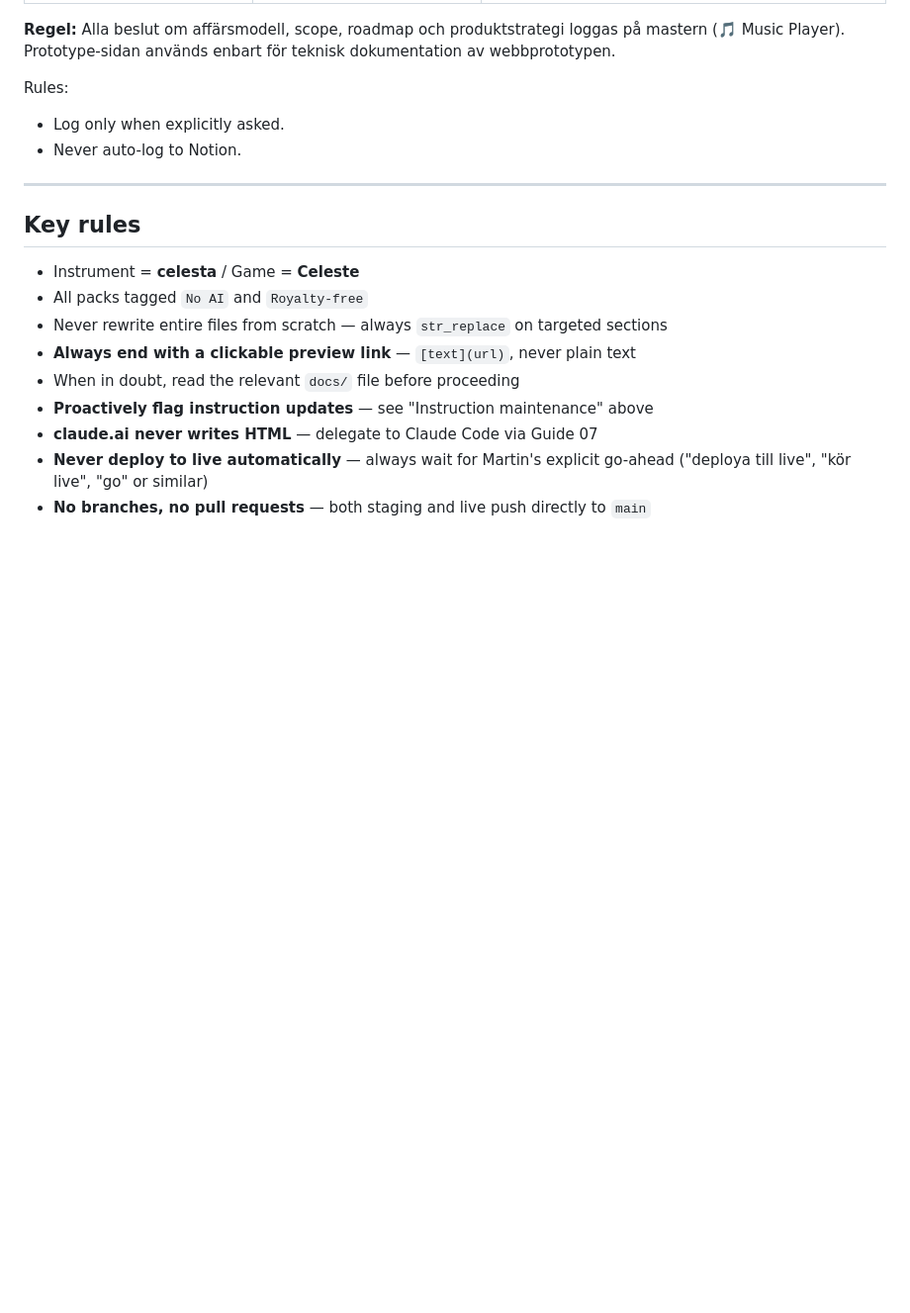
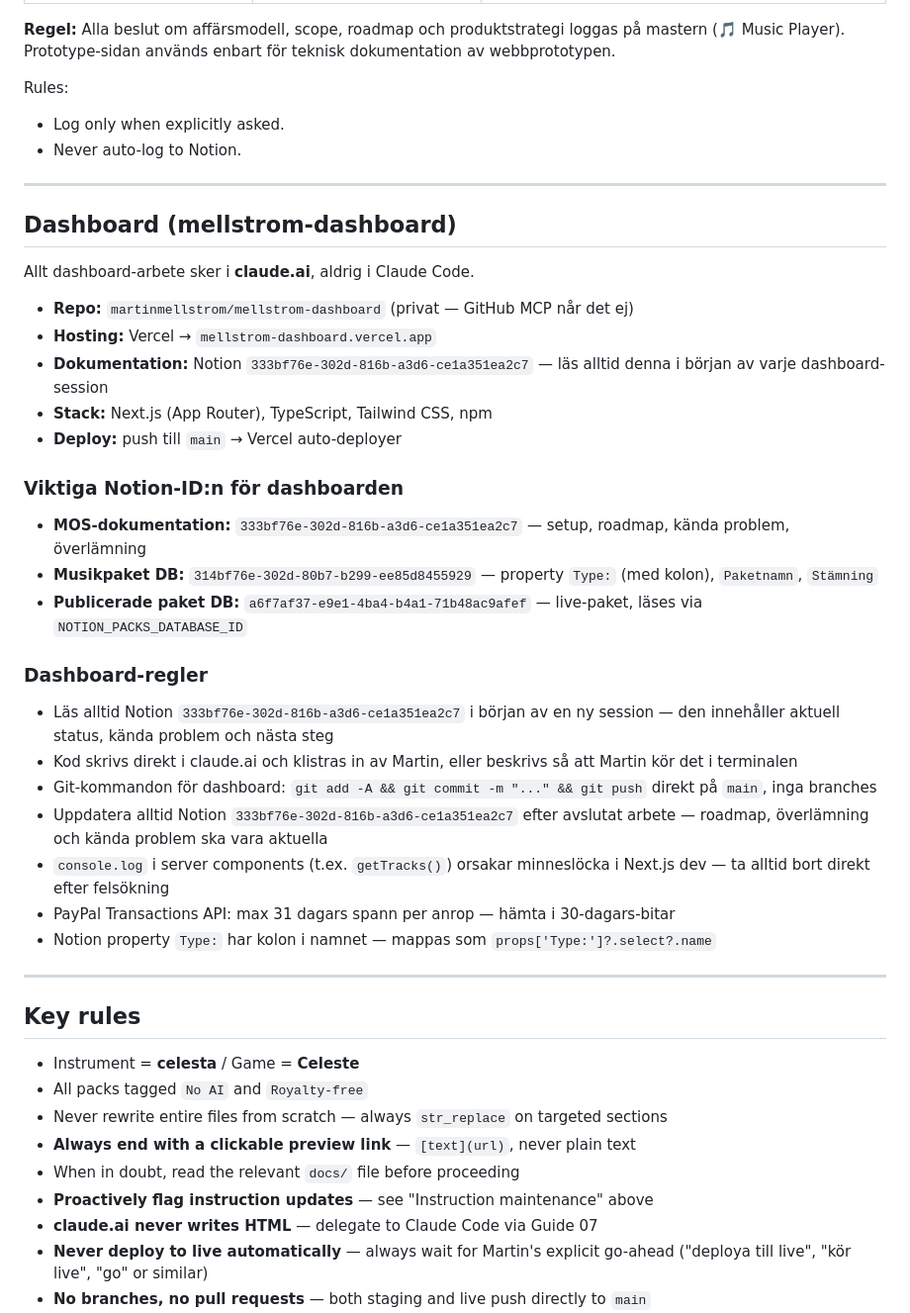
Before and after one commit to martinmellstrom/martinmellstrom.github.io, a Markdown page: CLAUDE.md, the part around the change. Shown at 99% size. GitHub-like rendering; blank space fills up the shorter version.

Commit message:
docs: lägg till dashboard-avsnitt i CLAUDE.md

```diff
--- a/CLAUDE.md
+++ b/CLAUDE.md
@@ -300,6 +300,32 @@ Rules:
 
 ---
 
+## Dashboard (mellstrom-dashboard)
+
+Allt dashboard-arbete sker i **claude.ai**, aldrig i Claude Code.
+
+- **Repo:** `martinmellstrom/mellstrom-dashboard` (privat — GitHub MCP når det ej)
+- **Hosting:** Vercel → `mellstrom-dashboard.vercel.app`
+- **Dokumentation:** Notion `333bf76e-302d-816b-a3d6-ce1a351ea2c7` — läs alltid denna i början av varje dashboard-session
+- **Stack:** Next.js (App Router), TypeScript, Tailwind CSS, npm
+- **Deploy:** push till `main` → Vercel auto-deployer
+
+### Viktiga Notion-ID:n för dashboarden
+- **MOS-dokumentation:** `333bf76e-302d-816b-a3d6-ce1a351ea2c7` — setup, roadmap, kända problem, överlämning
+- **Musikpaket DB:** `314bf76e-302d-80b7-b299-ee85d8455929` — property `Type:` (med kolon), `Paketnamn`, `Stämning`
+- **Publicerade paket DB:** `a6f7af37-e9e1-4ba4-b4a1-71b48ac9afef` — live-paket, läses via `NOTION_PACKS_DATABASE_ID`
+
+### Dashboard-regler
+- Läs alltid Notion `333bf76e-302d-816b-a3d6-ce1a351ea2c7` i början av en ny session — den innehåller aktuell status, kända problem och nästa steg
+- Kod skrivs direkt i claude.ai och klistras in av Martin, eller beskrivs så att Martin kör det i terminalen
+- Git-kommandon för dashboard: `git add -A && git commit -m "..." && git push` direkt på `main`, inga branches
+- Uppdatera alltid Notion `333bf76e-302d-816b-a3d6-ce1a351ea2c7` efter avslutat arbete — roadmap, överlämning och kända problem ska vara aktuella
+- `console.log` i server components (t.ex. `getTracks()`) orsakar minneslöcka i Next.js dev — ta alltid bort direkt efter felsökning
+- PayPal Transactions API: max 31 dagars spann per anrop — hämta i 30-dagars-bitar
+- Notion property `Type:` har kolon i namnet — mappas som `props['Type:']?.select?.name`
+
+---
+
 ## Key rules
 - Instrument = **celesta** / Game = **Celeste**
 - All packs tagged `No AI` and `Royalty-free`
```
